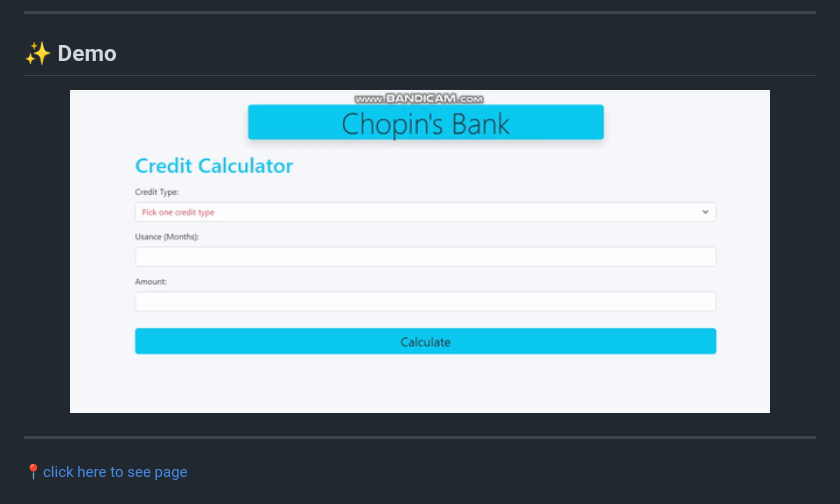
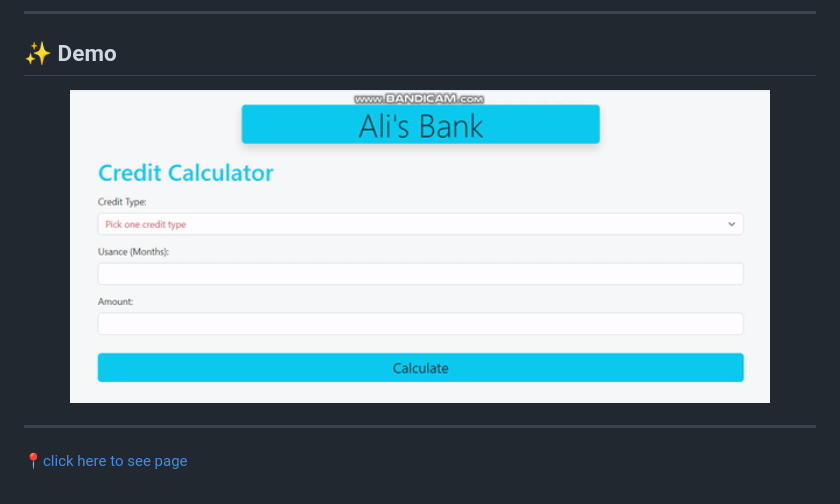
Before and after one commit to AliAksoyy/credit-calculation, a Markdown page: Readme.md, the part around the change. Drawn GitHub-style; pictures changed too: img/ezgif.com-gif-maker.gif (added), img/readme.gif (deleted).

```diff
--- a/Readme.md
+++ b/Readme.md
@@ -7,7 +7,7 @@
 ## ✨ Demo
 
  <p align="center">
-  <img width="700" align="center" src="./img/readme.gif" alt="demo"/>
+  <img width="700" align="center" src="./img/ezgif.com-gif-maker.gif" alt="demo"/>
 </p>
 
 <!-- ![Alt text](https://giphy.com/peekasso)  -->
```
